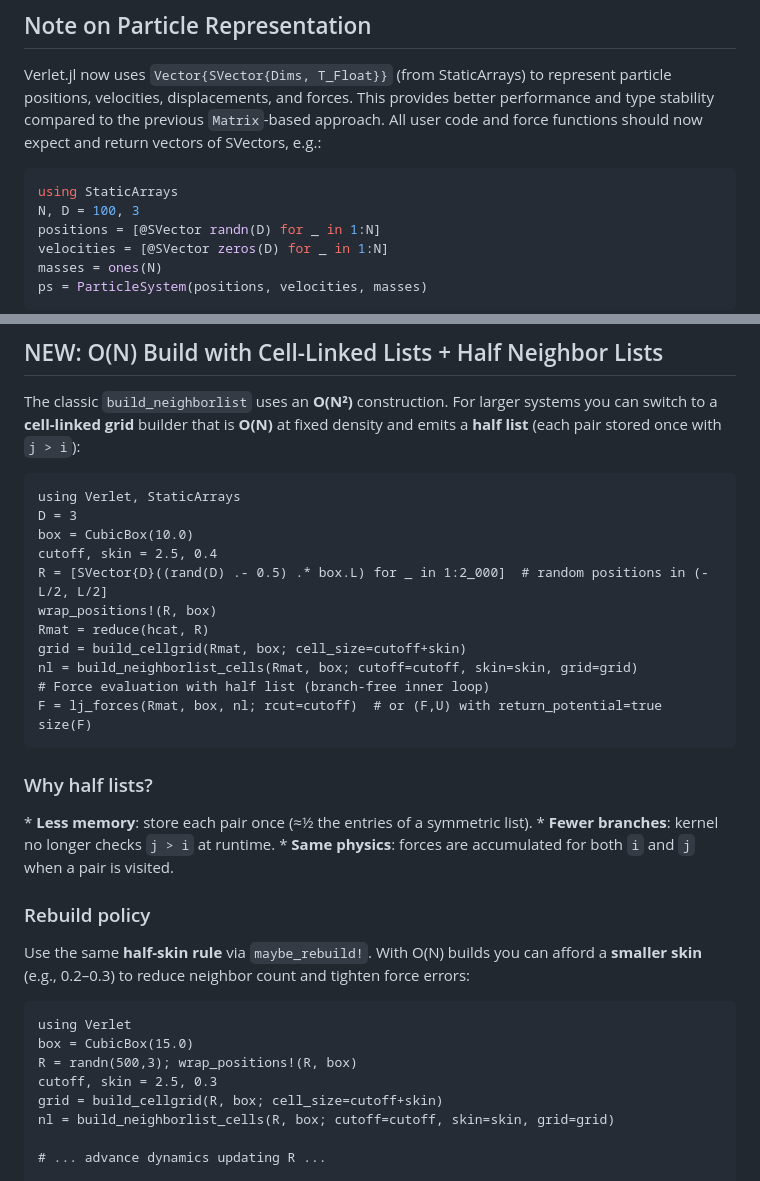
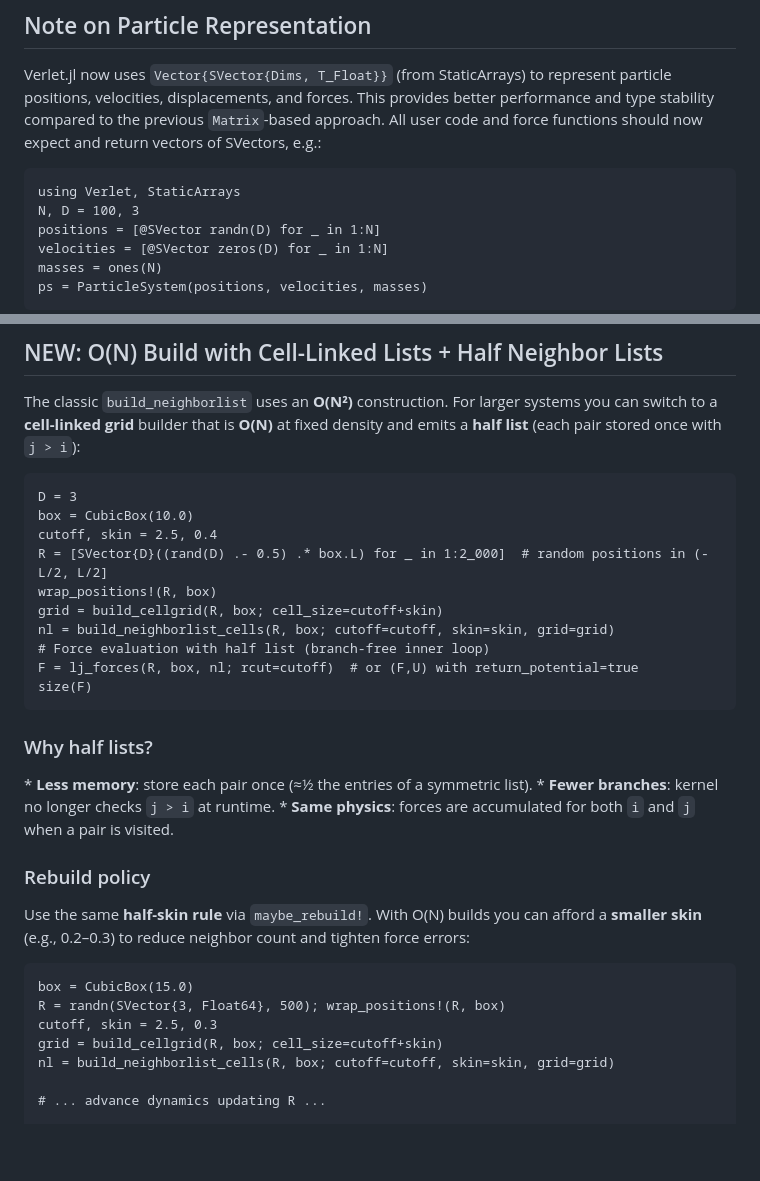
Before and after one commit to IlianPihlajamaa/Verlet.jl, a Markdown page: docs/src/index.md, 2 parts joined by grey strips. GitHub-like rendering; blank space fills up the shorter version.

````diff
--- a/docs/src/index.md
+++ b/docs/src/index.md
@@ -130,8 +130,8 @@ See the full API reference in `api.md`.
 
 Verlet.jl now uses `Vector{SVector{Dims, T_Float}}` (from StaticArrays) to represent particle positions, velocities, displacements, and forces. This provides better performance and type stability compared to the previous `Matrix`-based approach. All user code and force functions should now expect and return vectors of SVectors, e.g.:
 
-```julia
-using StaticArrays
+```@example 1
+using Verlet, StaticArrays
 N, D = 100, 3
 positions = [@SVector randn(D) for _ in 1:N]
 velocities = [@SVector zeros(D) for _ in 1:N]
@@ -154,18 +154,16 @@ The classic `build_neighborlist` uses an **O(N²)** construction. For larger sys
 you can switch to a **cell-linked grid** builder that is **O(N)** at fixed density
 and emits a **half list** (each pair stored once with `j > i`):
 
-```@example
-using Verlet, StaticArrays
+```@example 1
 D = 3
 box = CubicBox(10.0)
 cutoff, skin = 2.5, 0.4
 R = [SVector{D}((rand(D) .- 0.5) .* box.L) for _ in 1:2_000]  # random positions in (-L/2, L/2]
 wrap_positions!(R, box)
-Rmat = reduce(hcat, R)
-grid = build_cellgrid(Rmat, box; cell_size=cutoff+skin)
-nl = build_neighborlist_cells(Rmat, box; cutoff=cutoff, skin=skin, grid=grid)
+grid = build_cellgrid(R, box; cell_size=cutoff+skin)
+nl = build_neighborlist_cells(R, box; cutoff=cutoff, skin=skin, grid=grid)
 # Force evaluation with half list (branch-free inner loop)
-F = lj_forces(Rmat, box, nl; rcut=cutoff)  # or (F,U) with return_potential=true
+F = lj_forces(R, box, nl; rcut=cutoff)  # or (F,U) with return_potential=true
 size(F)
 ```
 
@@ -181,10 +179,9 @@ Use the same **half-skin rule** via `maybe_rebuild!`. With O(N) builds you
 can afford a **smaller skin** (e.g., 0.2–0.3) to reduce neighbor count and tighten
 force errors:
 
-```@example
-using Verlet
+```@example 1
 box = CubicBox(15.0)
-R = randn(500,3); wrap_positions!(R, box)
+R = randn(SVector{3, Float64}, 500); wrap_positions!(R, box)
 cutoff, skin = 2.5, 0.3
 grid = build_cellgrid(R, box; cell_size=cutoff+skin)
 nl = build_neighborlist_cells(R, box; cutoff=cutoff, skin=skin, grid=grid)
````
Also changed, not shown: 1 other file.
